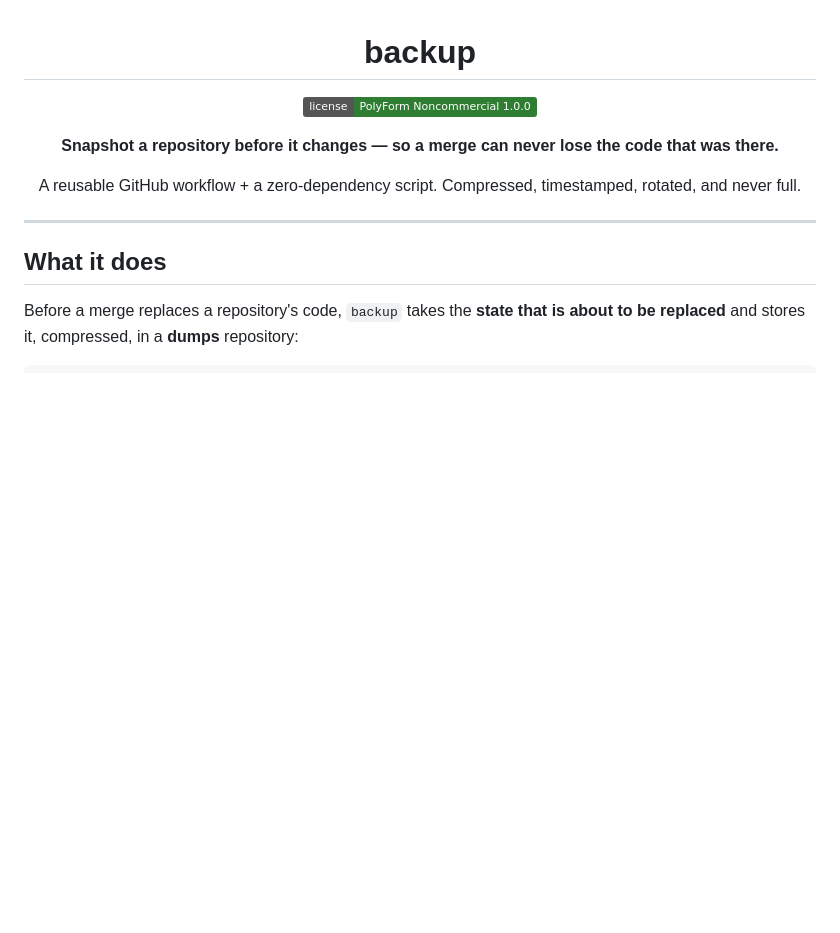
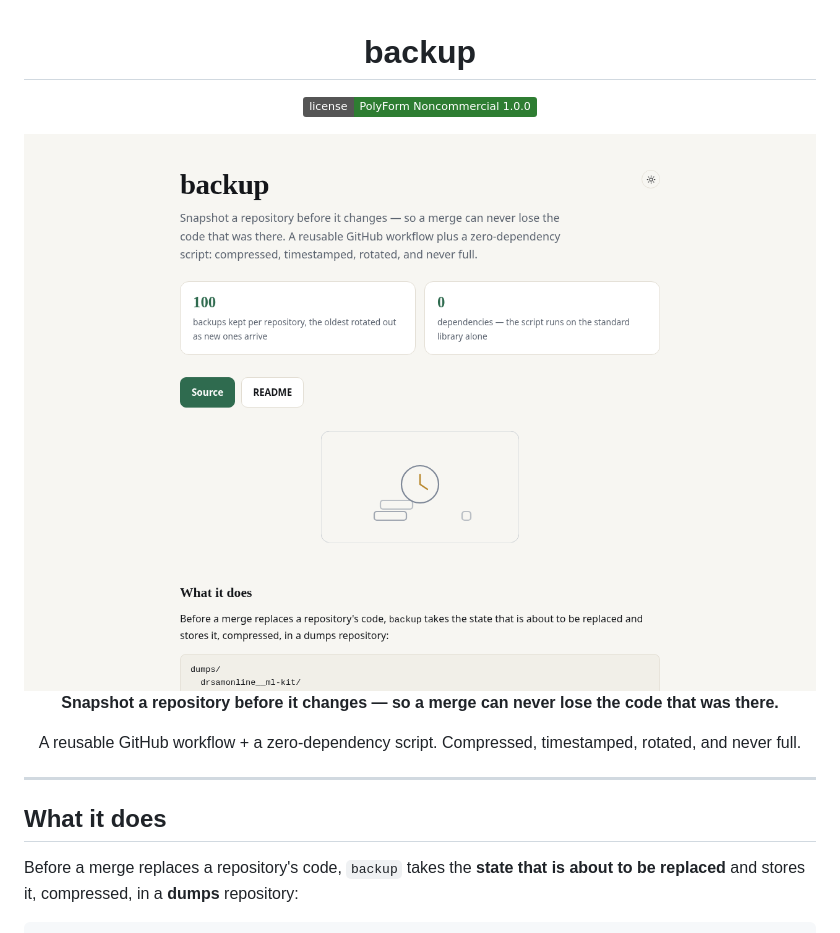
Before and after one commit to drsamonline/backup, a Markdown page: README.md, the part around the change. Rendered like a GitHub page; pictures changed too: docs/shot.png (added); badges without logos; blank space fills up the shorter version.

Commit message:
docs: a screenshot of the page this repository ships
Rendered headlessly at 1280x900 from the repository's own page, served over HTTP so a
page that fetches its data still loads it. Not a mock-up.

```diff
--- a/README.md
+++ b/README.md
@@ -4,6 +4,8 @@
 
 [![License: PolyForm Noncommercial 1.0.0](https://img.shields.io/badge/license-PolyForm%20Noncommercial%201.0.0-2e7d32)](LICENSE)
 
+
+![Screenshot](docs/shot.png)
 **Snapshot a repository before it changes — so a merge can never lose the code that was there.**
 
 A reusable GitHub workflow + a zero-dependency script. Compressed, timestamped, rotated, and never full.
```
